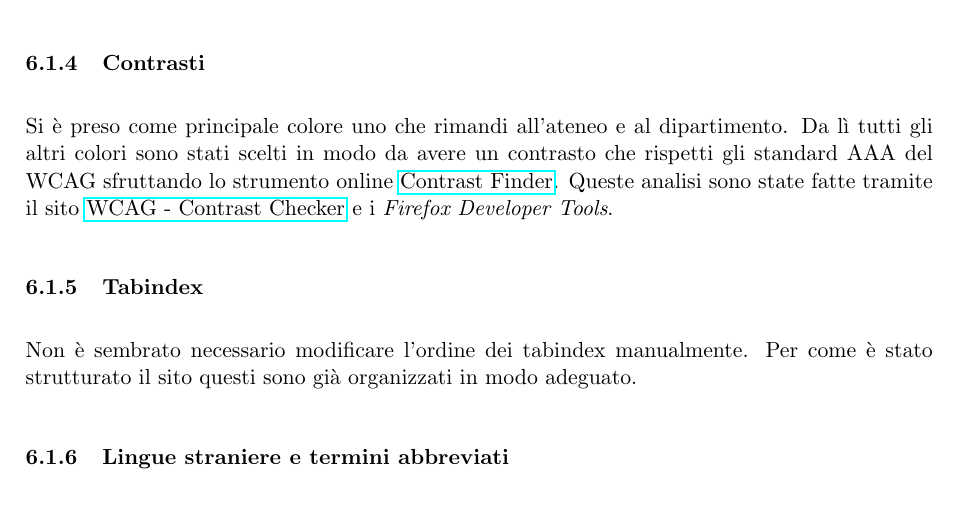
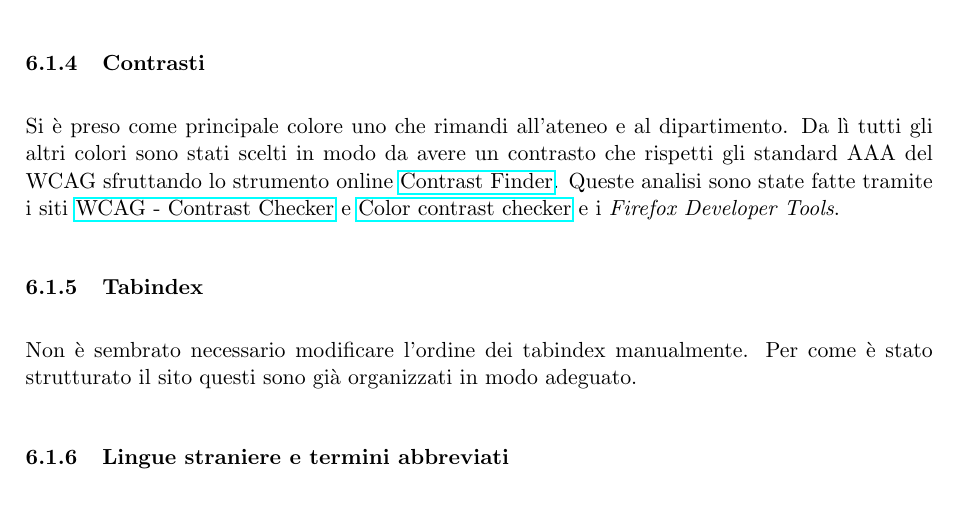
Before and after one commit to Tecwebberz/relazione-progetto-tw, a LaTeX document (src_latex/main.tex, which reads src_latex/content/accessibilita.tex): part of page 12 of 13, cut so that both start at the same text. Compiled offline with pdfLaTeX.

Commit message:
aggiunto sito contrasti

```diff
--- a/src_latex/content/accessibilita.tex
+++ b/src_latex/content/accessibilita.tex
@@ -22,7 +22,7 @@ Nonostante aver utilizzato il più possibile i tag semantici offerti da HTML5 ab
 Altri attributi aria come \textit{aria-requried} e simili nei form sono stati omessi dato che sono già presenti quelli nativi di HTML5 che veicolano lo stesso significato.
 
 \subsubsection{Contrasti}
-Si è preso come principale colore uno che rimandi all'ateneo e al dipartimento. Da lì tutti gli altri colori sono stati scelti in modo da avere un contrasto che rispetti gli standard AAA del WCAG sfruttando lo strumento online \href{https://app.contrast-finder.org/}{Contrast Finder}. Queste analisi sono state fatte tramite il sito \href{https://contrastchecker.com/}{WCAG - Contrast Checker} e i \textit{Firefox Developer Tools}.
+Si è preso come principale colore uno che rimandi all'ateneo e al dipartimento. Da lì tutti gli altri colori sono stati scelti in modo da avere un contrasto che rispetti gli standard AAA del WCAG sfruttando lo strumento online \href{https://app.contrast-finder.org/}{Contrast Finder}. Queste analisi sono state fatte tramite i siti \href{https://contrastchecker.com/}{WCAG - Contrast Checker} e \href{https://coolors.co/}{Color contrast checker} e i \textit{Firefox Developer Tools}.
 
 \subsubsection{Tabindex}
 Non è sembrato necessario modificare l'ordine dei tabindex manualmente. Per come è stato strutturato il sito questi sono già organizzati in modo adeguato.
```
